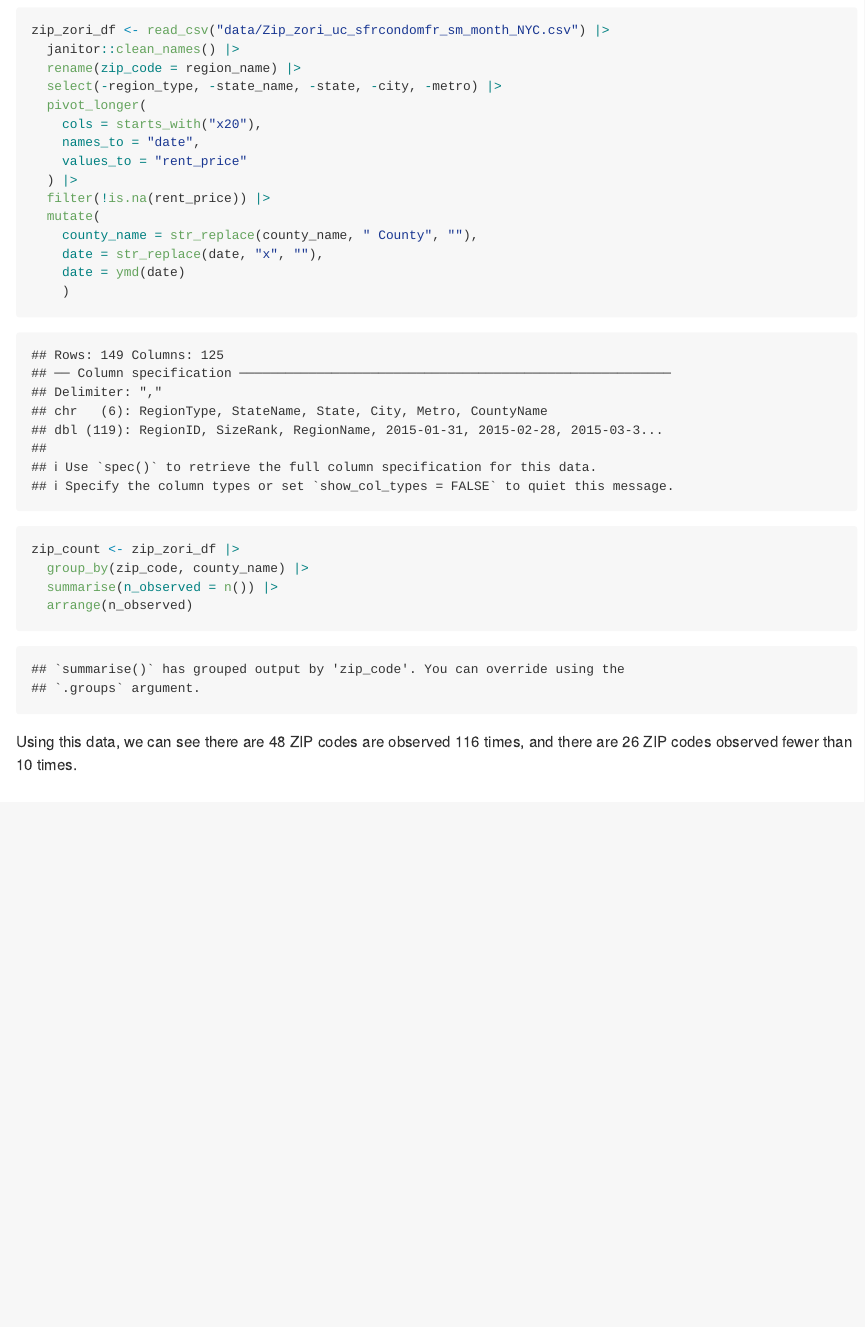
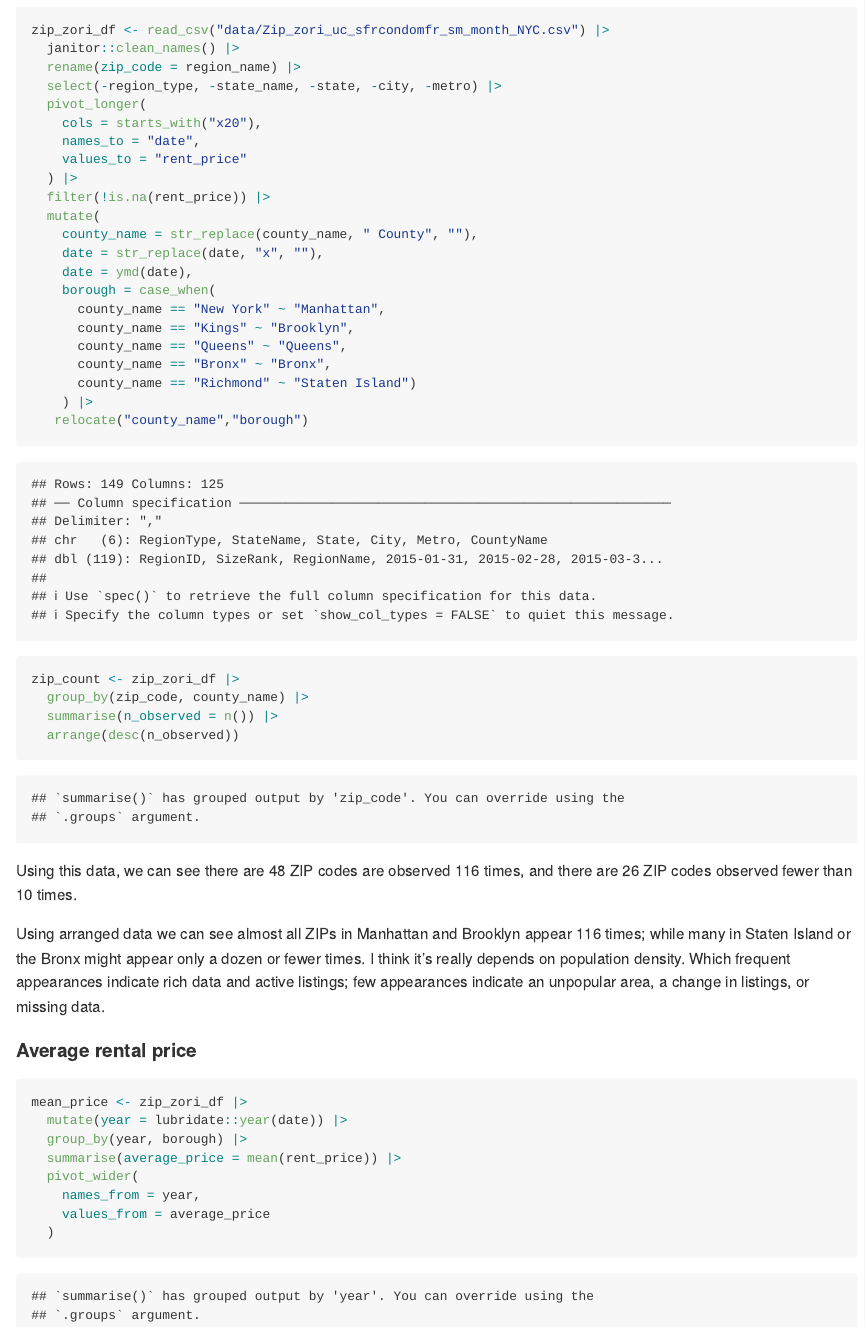
Before and after one commit to Ruipeng-cumc/p8105_hw3_rl3616, an R Markdown document (p8105_hw3_rl3616.Rmd): the page in a window 1100 px wide, from 2570 px down before the commit and from 2580 px down after it, so that both start at the same text. Rendered offline with R 4.5, knitr and Pandoc, with nearby package versions; some code elsewhere in the file could not run offline; column names are cleaned by a stand-in for the janitor package.

Commit message:
Updated zip_zori_df to match the Problem 2

````diff
--- a/p8105_hw3_rl3616.Rmd
+++ b/p8105_hw3_rl3616.Rmd
@@ -93,8 +93,15 @@ zip_zori_df <- read_csv("data/Zip_zori_uc_sfrcondomfr_sm_month_NYC.csv") |>
   mutate(
     county_name = str_replace(county_name, " County", ""),
     date = str_replace(date, "x", ""),
-    date = ymd(date)
-    )
+    date = ymd(date),
+    borough = case_when(
+      county_name == "New York" ~ "Manhattan",
+      county_name == "Kings" ~ "Brooklyn",
+      county_name == "Queens" ~ "Queens",
+      county_name == "Bronx" ~ "Bronx",
+      county_name == "Richmond" ~ "Staten Island")
+    ) |>
+   relocate("county_name","borough")
 
 ```
 
@@ -103,7 +110,22 @@ zip_zori_df <- read_csv("data/Zip_zori_uc_sfrcondomfr_sm_month_NYC.csv") |>
 zip_count <- zip_zori_df |>
   group_by(zip_code, county_name) |>
   summarise(n_observed = n()) |>
-  arrange(n_observed)
+  arrange(desc(n_observed))
 
 ```
 Using this data, we can see there are `r sum(zip_count$n_observed == 116)` ZIP codes are observed 116 times, and there are `r sum(zip_count$n_observed < 10)` ZIP codes observed fewer than 10 times.
+
+Using arranged data we can see almost all ZIPs in Manhattan and Brooklyn appear 116 times;
+while many in Staten Island or the Bronx might appear only a dozen or fewer times. I think it's really depends on population density. Which frequent appearances indicate rich data and active listings; few appearances indicate an unpopular area, a change in listings, or missing data.
+
+#### Average rental price
+```{r}
+mean_price <- zip_zori_df |>
+  mutate(year = lubridate::year(date)) |>
+  group_by(year, borough) |>
+  summarise(average_price = mean(rent_price)) |>
+  pivot_wider(
+    names_from = year,
+    values_from = average_price
+  )
+```
````
Also changed, not shown: p8105_hw3_rl3616.md, p8105_hw3_rl3616.Rmd (2 more changed lines).
